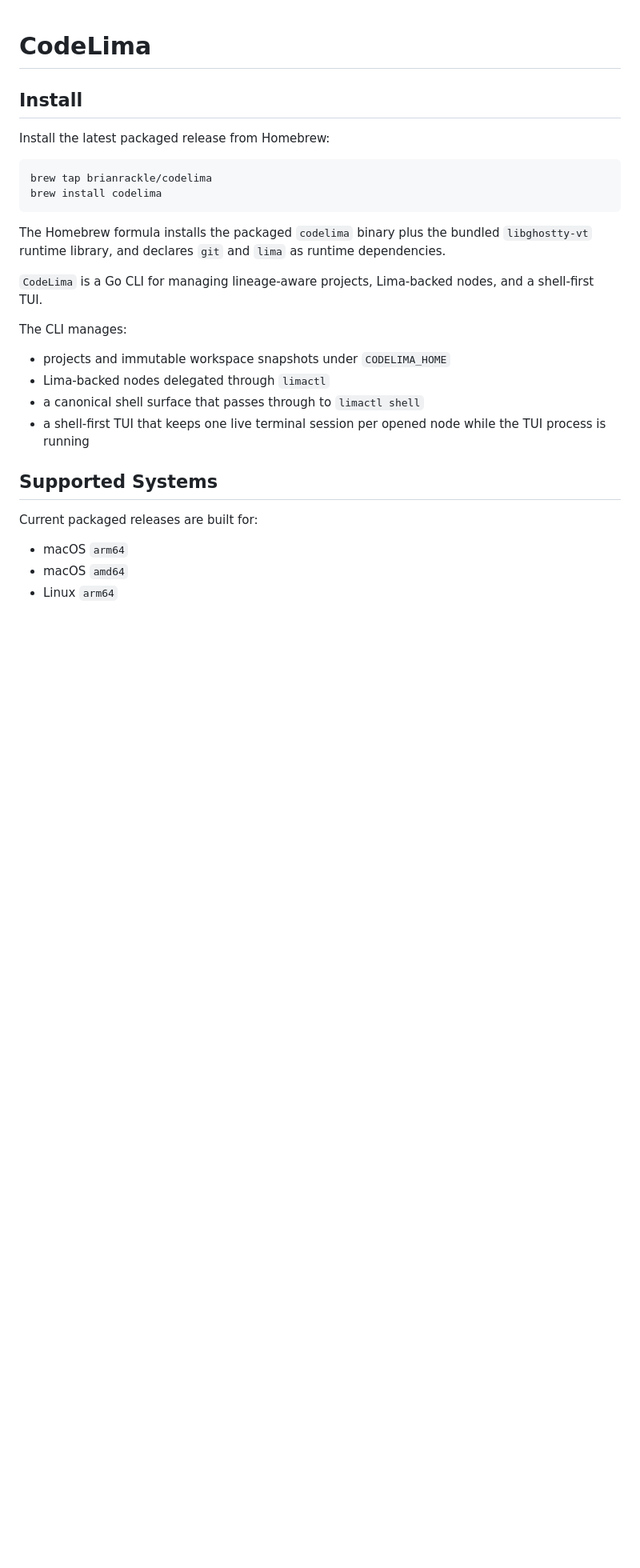
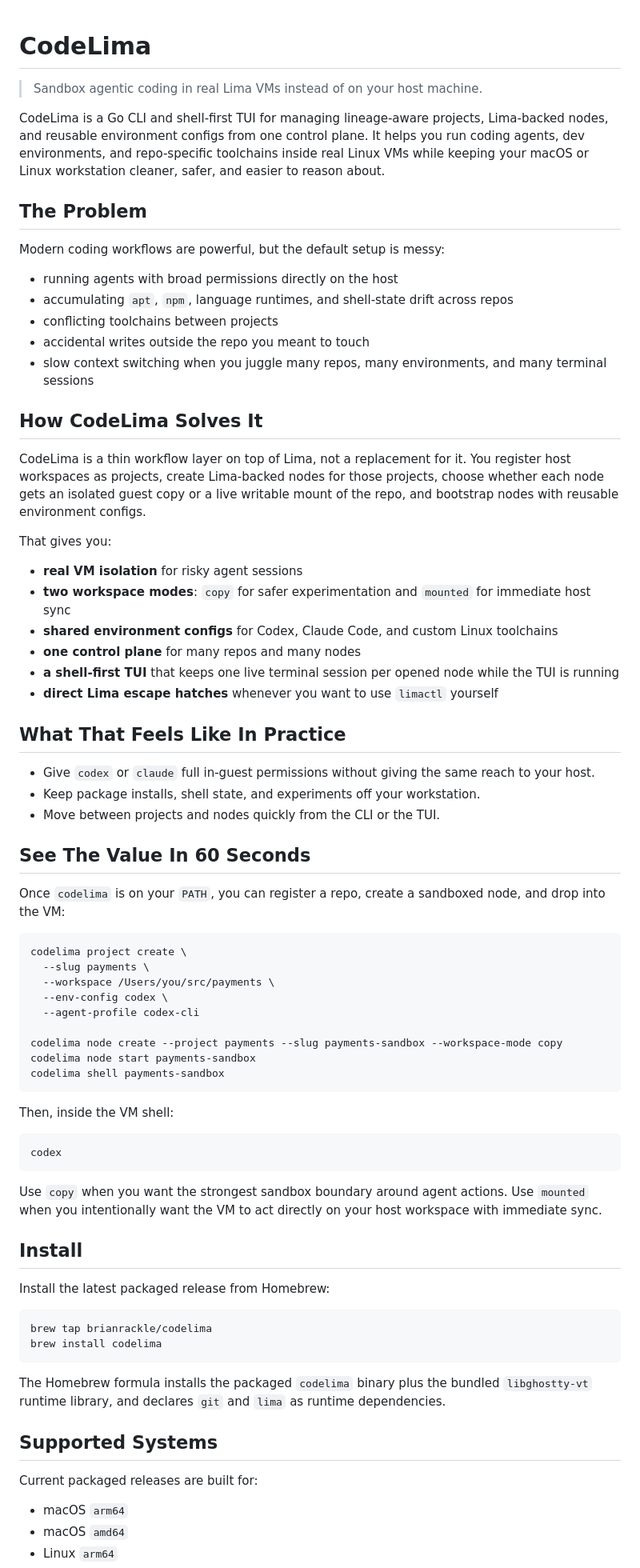
Before and after one commit to brianrackle/codelima, a Markdown page: README.md, the part around one of its changes. Shown at 80% size. GitHub-like rendering; blank space fills up the shorter version.

Commit message:
improved readme

````diff
--- a/README.md
+++ b/README.md
@@ -1,4 +1,61 @@
 # CodeLima
+
+> Sandbox agentic coding in real Lima VMs instead of on your host machine.
+
+CodeLima is a Go CLI and shell-first TUI for managing lineage-aware projects, Lima-backed nodes, and reusable environment configs from one control plane. It helps you run coding agents, dev environments, and repo-specific toolchains inside real Linux VMs while keeping your macOS or Linux workstation cleaner, safer, and easier to reason about.
+
+## The Problem
+
+Modern coding workflows are powerful, but the default setup is messy:
+
+- running agents with broad permissions directly on the host
+- accumulating `apt`, `npm`, language runtimes, and shell-state drift across repos
+- conflicting toolchains between projects
+- accidental writes outside the repo you meant to touch
+- slow context switching when you juggle many repos, many environments, and many terminal sessions
+
+## How CodeLima Solves It
+
+CodeLima is a thin workflow layer on top of Lima, not a replacement for it. You register host workspaces as projects, create Lima-backed nodes for those projects, choose whether each node gets an isolated guest copy or a live writable mount of the repo, and bootstrap nodes with reusable environment configs.
+
+That gives you:
+
+- **real VM isolation** for risky agent sessions
+- **two workspace modes**: `copy` for safer experimentation and `mounted` for immediate host sync
+- **shared environment configs** for Codex, Claude Code, and custom Linux toolchains
+- **one control plane** for many repos and many nodes
+- **a shell-first TUI** that keeps one live terminal session per opened node while the TUI is running
+- **direct Lima escape hatches** whenever you want to use `limactl` yourself
+
+## What That Feels Like In Practice
+
+- Give `codex` or `claude` full in-guest permissions without giving the same reach to your host.
+- Keep package installs, shell state, and experiments off your workstation.
+- Move between projects and nodes quickly from the CLI or the TUI.
+
+## See The Value In 60 Seconds
+
+Once `codelima` is on your `PATH`, you can register a repo, create a sandboxed node, and drop into the VM:
+
+```sh
+codelima project create \
+  --slug payments \
+  --workspace /Users/you/src/payments \
+  --env-config codex \
+  --agent-profile codex-cli
+
+codelima node create --project payments --slug payments-sandbox --workspace-mode copy
+codelima node start payments-sandbox
+codelima shell payments-sandbox
+```
+
+Then, inside the VM shell:
+
+```sh
+codex
+```
+
+Use `copy` when you want the strongest sandbox boundary around agent actions. Use `mounted` when you intentionally want the VM to act directly on your host workspace with immediate sync.
 
 ## Install
 
@@ -10,15 +67,6 @@ brew install codelima
 ```
 
 The Homebrew formula installs the packaged `codelima` binary plus the bundled `libghostty-vt` runtime library, and declares `git` and `lima` as runtime dependencies.
-
-`CodeLima` is a Go CLI for managing lineage-aware projects, Lima-backed nodes, and a shell-first TUI.
-
-The CLI manages:
-
-- projects and immutable workspace snapshots under `CODELIMA_HOME`
-- Lima-backed nodes delegated through `limactl`
-- a canonical shell surface that passes through to `limactl shell`
-- a shell-first TUI that keeps one live terminal session per opened node while the TUI process is running
 
 ## Supported Systems
 
````
Also changed, not shown: other parts of README.md (+62 -49 lines).
